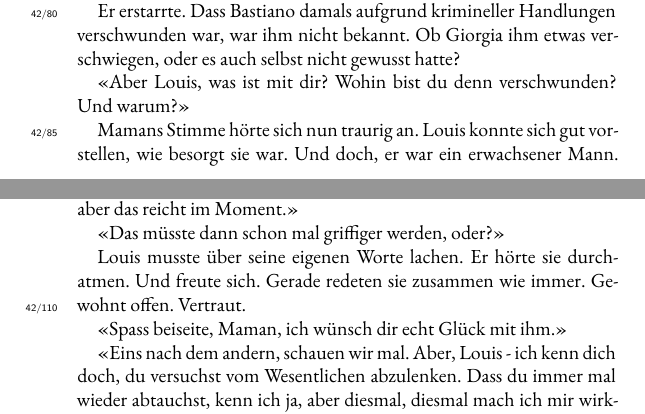
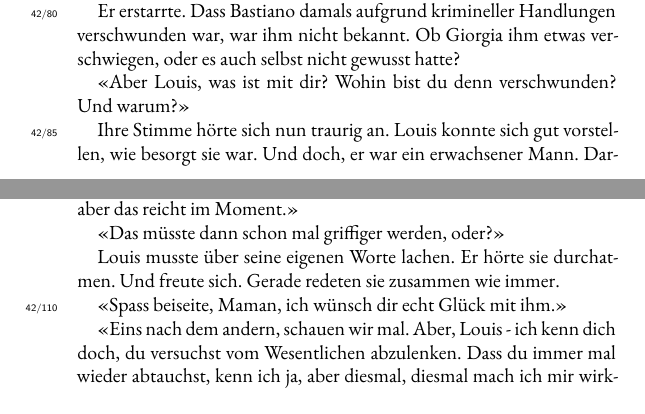
Before and after one commit to augruber/DerDuftDesSchaefers, a LaTeX book (book/main.tex, which reads book/chapters/43_chapter_42.tex): two parts of pages 178 and 179 of 400, joined at a grey line, cut so that both start at the same text. Compiled offline with XeLaTeX; a missing font is replaced by an installed copy or a similar font.

Commit message:
Mom's changes — Juli 05, 2026 at 20:02

```diff
--- a/book/chapters/43_chapter_42.tex
+++ b/book/chapters/43_chapter_42.tex
@@ -98,7 +98,7 @@ verschwiegen, oder es auch selbst nicht gewusst hatte?
 «Aber Louis, was ist mit dir? Wohin bist du denn verschwunden? Und
 warum?»
 
-Mamans Stimme hörte sich nun traurig an. Louis konnte sich gut vorstellen, wie
+Ihre Stimme hörte sich nun traurig an. Louis konnte sich gut vorstellen, wie
 besorgt sie war. Und doch, er war ein erwachsener Mann. Darüber hatten
 sie immer mal wieder gesprochen. Intensiv damals, als Louis bei Marco zu
 arbeiten begonnen hatte.
@@ -131,8 +131,7 @@ das reicht im Moment.»
 «Das müsste dann schon mal griffiger werden, oder?»
 
 Louis musste über seine eigenen Worte lachen. Er hörte sie durchatmen.
-Und freute sich. Gerade redeten sie zusammen wie immer. Gewohnt offen.
-Vertraut.
+Und freute sich. Gerade redeten sie zusammen wie immer.
 
 «Spass beiseite, Maman, ich wünsch dir echt Glück mit ihm.»
 
```
